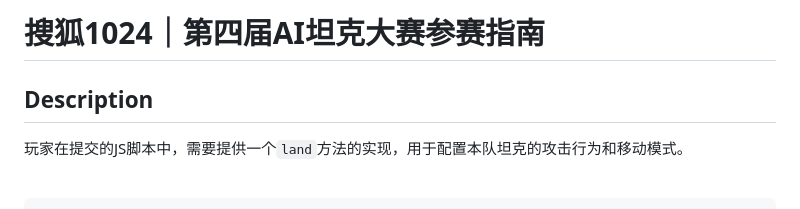
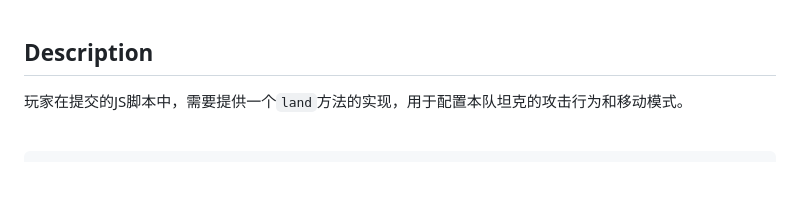
Before and after one commit to MrRainbow2/Tank, a Markdown page: README.md, the part around the change. Rendered like a GitHub page; blank space fills up the shorter version.

```diff
--- a/README.md
+++ b/README.md
@@ -1,5 +1,3 @@
-# 搜狐1024｜第四届AI坦克大赛参赛指南
-
 
 ## Description
 
```
